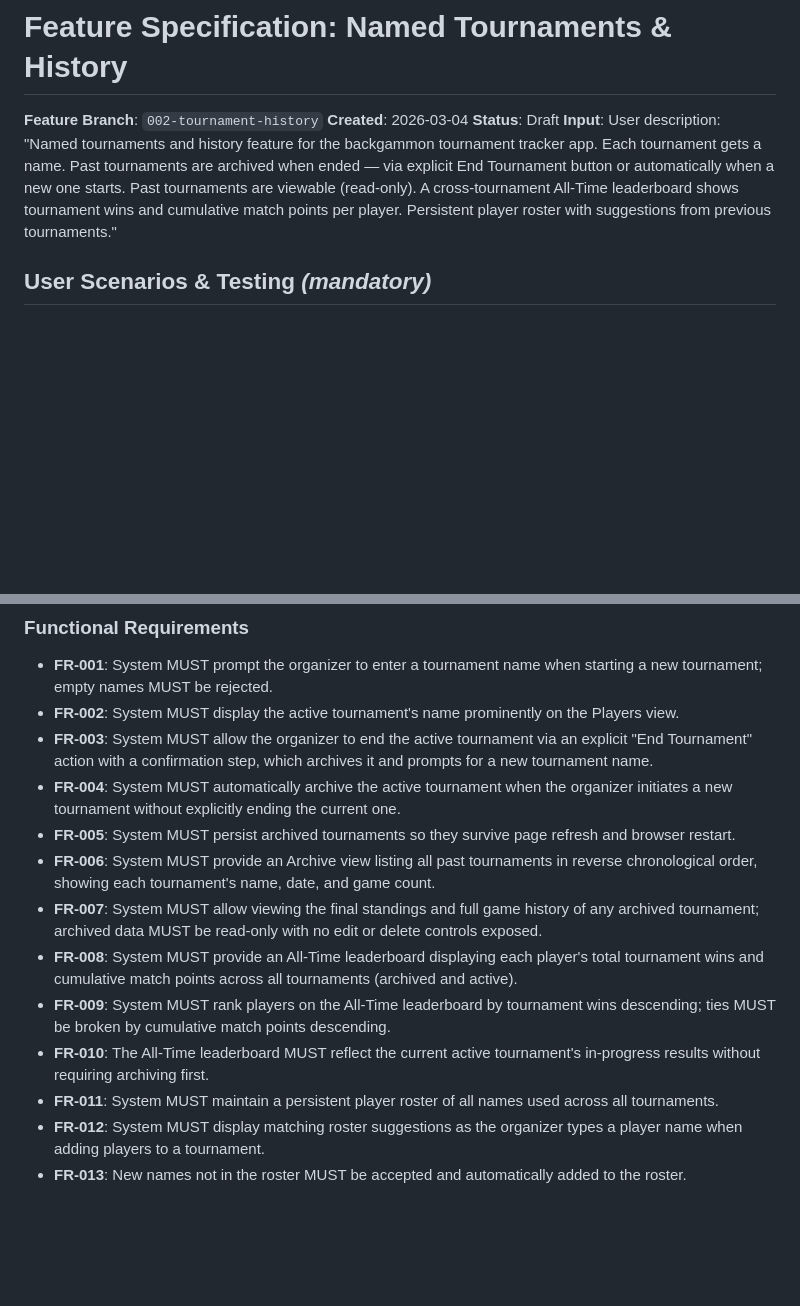
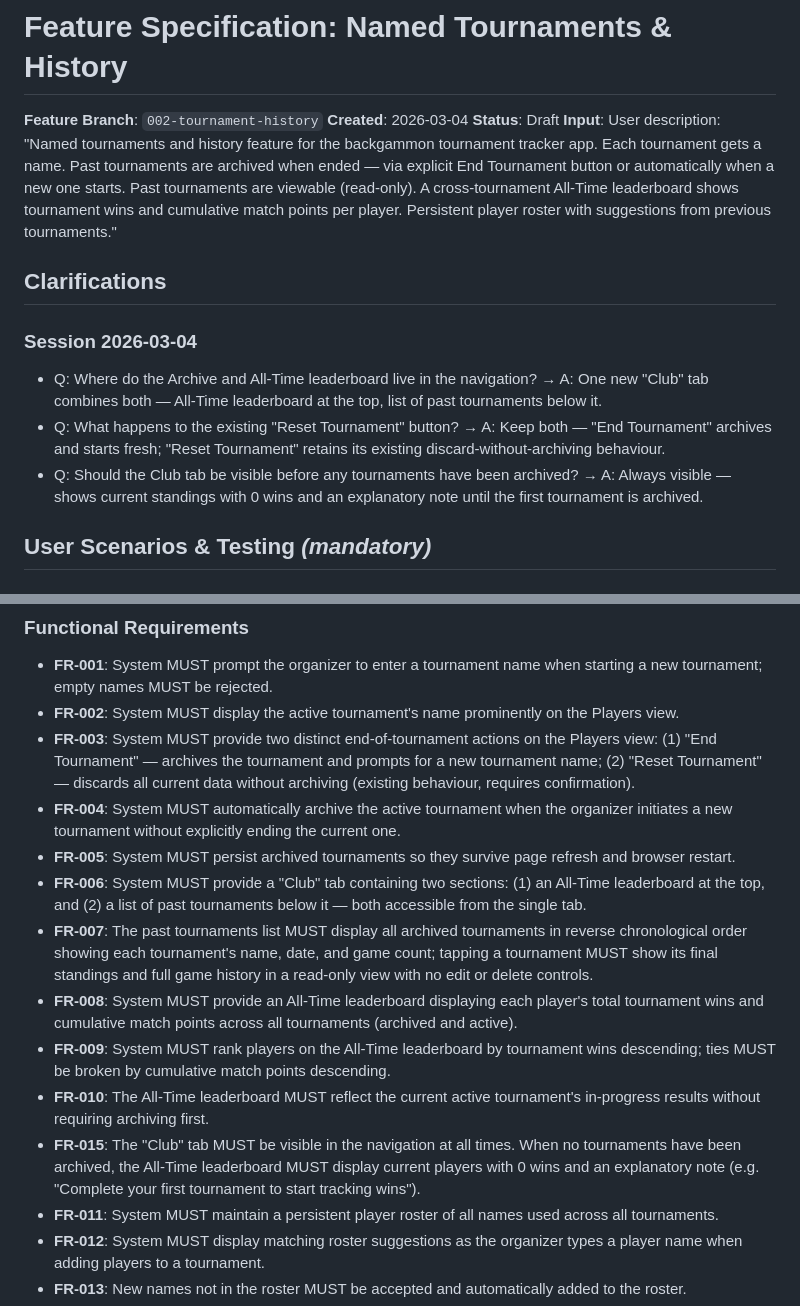
Before and after one commit to boicy/backgammon-tournament-app, a Markdown page: specs/002-tournament-history/spec.md, 2 parts joined by grey strips. GitHub-like rendering; blank space fills up the shorter version.

Commit message:
docs: clarify spec for 002-tournament-history (3 questions)
- Navigation: one 'Club' tab with All-Time leaderboard + archive list
- Reset Tournament: kept alongside new 'End Tournament' (distinct semantics)
- Club tab: always visible, shows 0-wins note before first archive

Co-Authored-By: Claude Sonnet 4.6 <noreply@anthropic.com>

```diff
--- a/specs/002-tournament-history/spec.md
+++ b/specs/002-tournament-history/spec.md
@@ -4,6 +4,14 @@
 **Created**: 2026-03-04
 **Status**: Draft
 **Input**: User description: "Named tournaments and history feature for the backgammon tournament tracker app. Each tournament gets a name. Past tournaments are archived when ended — via explicit End Tournament button or automatically when a new one starts. Past tournaments are viewable (read-only). A cross-tournament All-Time leaderboard shows tournament wins and cumulative match points per player. Persistent player roster with suggestions from previous tournaments."
+
+## Clarifications
+
+### Session 2026-03-04
+
+- Q: Where do the Archive and All-Time leaderboard live in the navigation? → A: One new "Club" tab combines both — All-Time leaderboard at the top, list of past tournaments below it.
+- Q: What happens to the existing "Reset Tournament" button? → A: Keep both — "End Tournament" archives and starts fresh; "Reset Tournament" retains its existing discard-without-archiving behaviour.
+- Q: Should the Club tab be visible before any tournaments have been archived? → A: Always visible — shows current standings with 0 wins and an explanatory note until the first tournament is archived.
 
 ## User Scenarios & Testing *(mandatory)*
 
@@ -106,14 +114,15 @@ When setting up a new tournament, the organizer sees name suggestions from all p
 
 - **FR-001**: System MUST prompt the organizer to enter a tournament name when starting a new tournament; empty names MUST be rejected.
 - **FR-002**: System MUST display the active tournament's name prominently on the Players view.
-- **FR-003**: System MUST allow the organizer to end the active tournament via an explicit "End Tournament" action with a confirmation step, which archives it and prompts for a new tournament name.
+- **FR-003**: System MUST provide two distinct end-of-tournament actions on the Players view: (1) "End Tournament" — archives the tournament and prompts for a new tournament name; (2) "Reset Tournament" — discards all current data without archiving (existing behaviour, requires confirmation).
 - **FR-004**: System MUST automatically archive the active tournament when the organizer initiates a new tournament without explicitly ending the current one.
 - **FR-005**: System MUST persist archived tournaments so they survive page refresh and browser restart.
-- **FR-006**: System MUST provide an Archive view listing all past tournaments in reverse chronological order, showing each tournament's name, date, and game count.
-- **FR-007**: System MUST allow viewing the final standings and full game history of any archived tournament; archived data MUST be read-only with no edit or delete controls exposed.
+- **FR-006**: System MUST provide a "Club" tab containing two sections: (1) an All-Time leaderboard at the top, and (2) a list of past tournaments below it — both accessible from the single tab.
+- **FR-007**: The past tournaments list MUST display all archived tournaments in reverse chronological order showing each tournament's name, date, and game count; tapping a tournament MUST show its final standings and full game history in a read-only view with no edit or delete controls.
 - **FR-008**: System MUST provide an All-Time leaderboard displaying each player's total tournament wins and cumulative match points across all tournaments (archived and active).
 - **FR-009**: System MUST rank players on the All-Time leaderboard by tournament wins descending; ties MUST be broken by cumulative match points descending.
 - **FR-010**: The All-Time leaderboard MUST reflect the current active tournament's in-progress results without requiring archiving first.
+- **FR-015**: The "Club" tab MUST be visible in the navigation at all times. When no tournaments have been archived, the All-Time leaderboard MUST display current players with 0 wins and an explanatory note (e.g. "Complete your first tournament to start tracking wins").
 - **FR-011**: System MUST maintain a persistent player roster of all names used across all tournaments.
 - **FR-012**: System MUST display matching roster suggestions as the organizer types a player name when adding players to a tournament.
 - **FR-013**: New names not in the roster MUST be accepted and automatically added to the roster.
```
